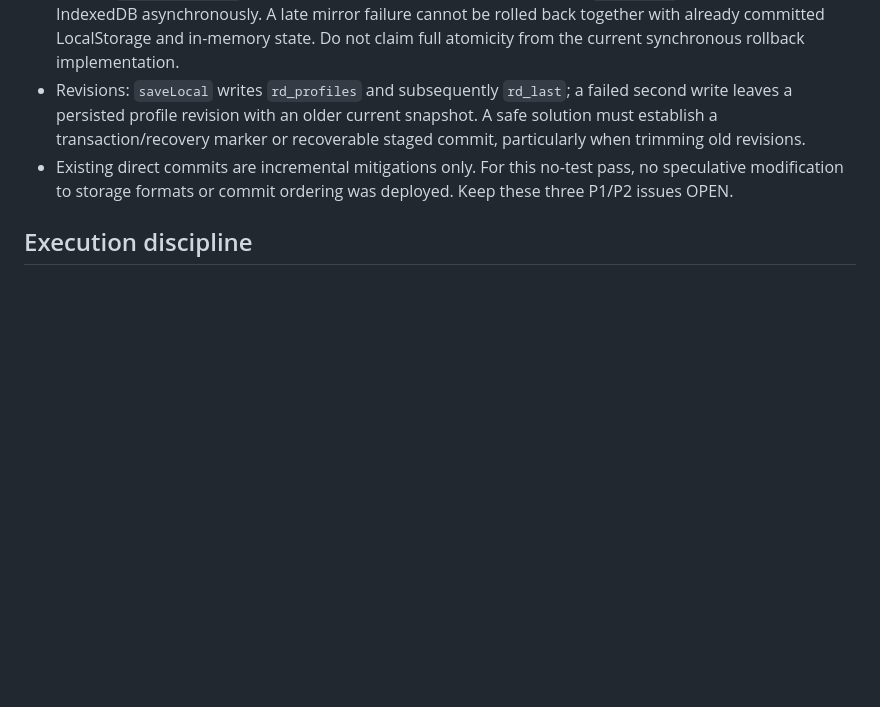
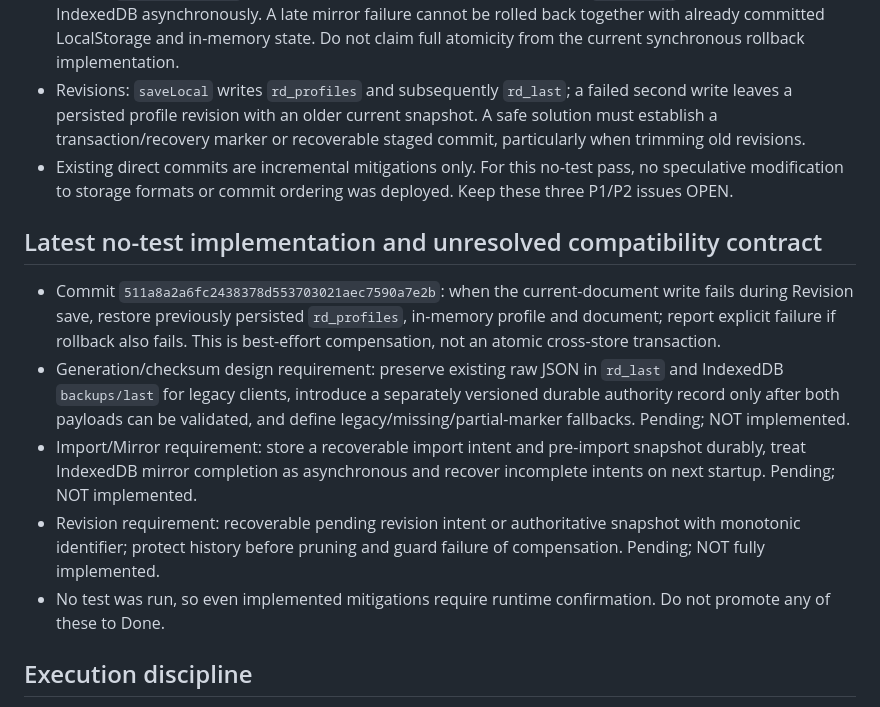
Before and after one commit to salesnspelectronics-create/RoomDesigner, a Markdown page: audit/roomdesigner-phase1-open-backlog.md, the part around the change. Rendered like a GitHub page; blank space fills up the shorter version.

Commit message:
docs(audit): record revision compensation and pending legacy-safe storage contract

```diff
--- a/audit/roomdesigner-phase1-open-backlog.md
+++ b/audit/roomdesigner-phase1-open-backlog.md
@@ -33,6 +33,13 @@ Updated: 2026-10-22. Audit/implementation ledger only; this is NOT runtime accep
 - Revisions: `saveLocal` writes `rd_profiles` and subsequently `rd_last`; a failed second write leaves a persisted profile revision with an older current snapshot. A safe solution must establish a transaction/recovery marker or recoverable staged commit, particularly when trimming old revisions.
 - Existing direct commits are incremental mitigations only. For this no-test pass, no speculative modification to storage formats or commit ordering was deployed. Keep these three P1/P2 issues OPEN.
 
+## Latest no-test implementation and unresolved compatibility contract
+- Commit `511a8a2a6fc2438378d553703021aec7590a7e2b`: when the current-document write fails during Revision save, restore previously persisted `rd_profiles`, in-memory profile and document; report explicit failure if rollback also fails. This is best-effort compensation, not an atomic cross-store transaction.
+- Generation/checksum design requirement: preserve existing raw JSON in `rd_last` and IndexedDB `backups/last` for legacy clients, introduce a separately versioned durable authority record only after both payloads can be validated, and define legacy/missing/partial-marker fallbacks. Pending; NOT implemented.
+- Import/Mirror requirement: store a recoverable import intent and pre-import snapshot durably, treat IndexedDB mirror completion as asynchronous and recover incomplete intents on next startup. Pending; NOT implemented.
+- Revision requirement: recoverable pending revision intent or authoritative snapshot with monotonic identifier; protect history before pruning and guard failure of compensation. Pending; NOT fully implemented.
+- No test was run, so even implemented mitigations require runtime confirmation. Do not promote any of these to Done.
+
 ## Execution discipline
 - Scheduled V8.2 regression remains paused; do not reactivate.
 - No automated or browser tests have been run during these user-authorized direct-push phase-1 changes.
```
